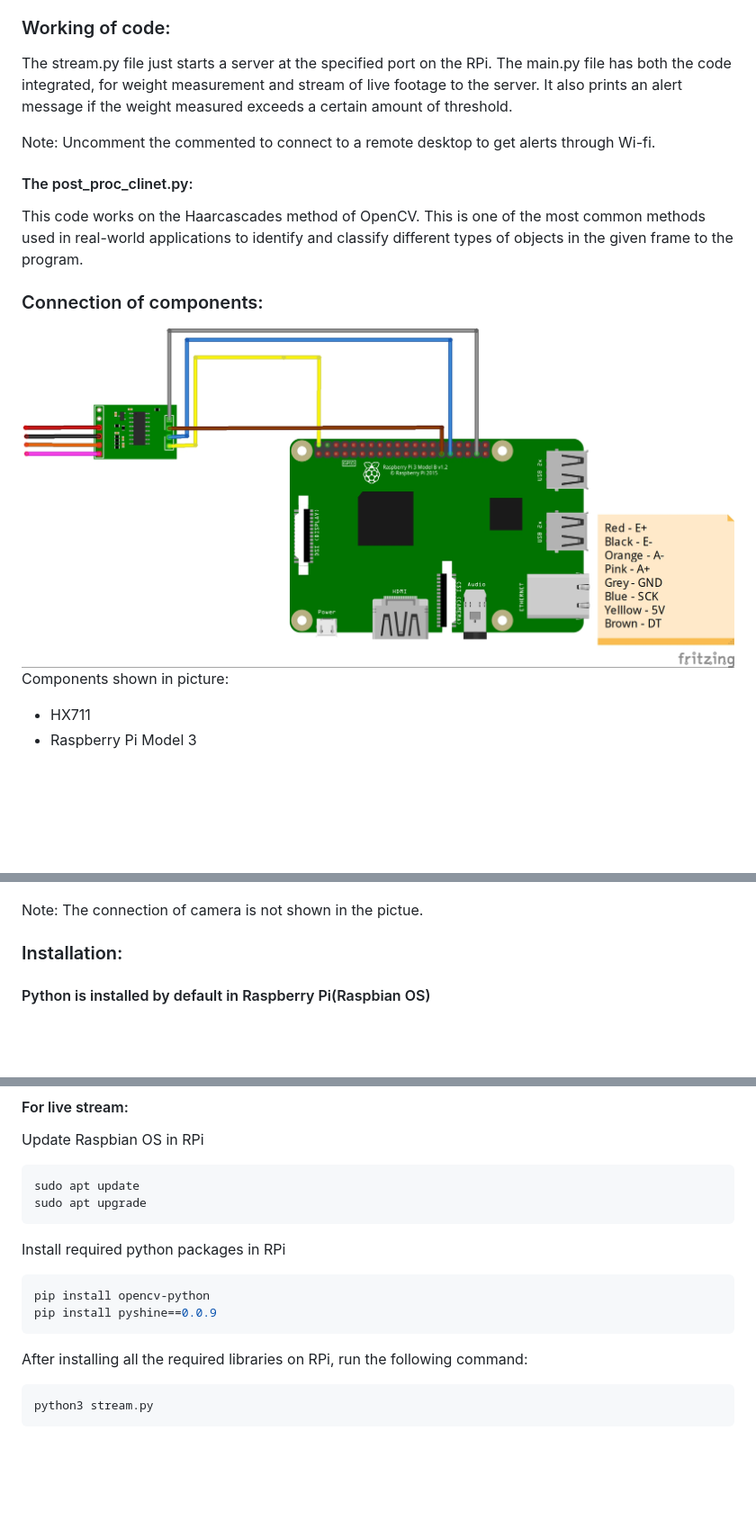
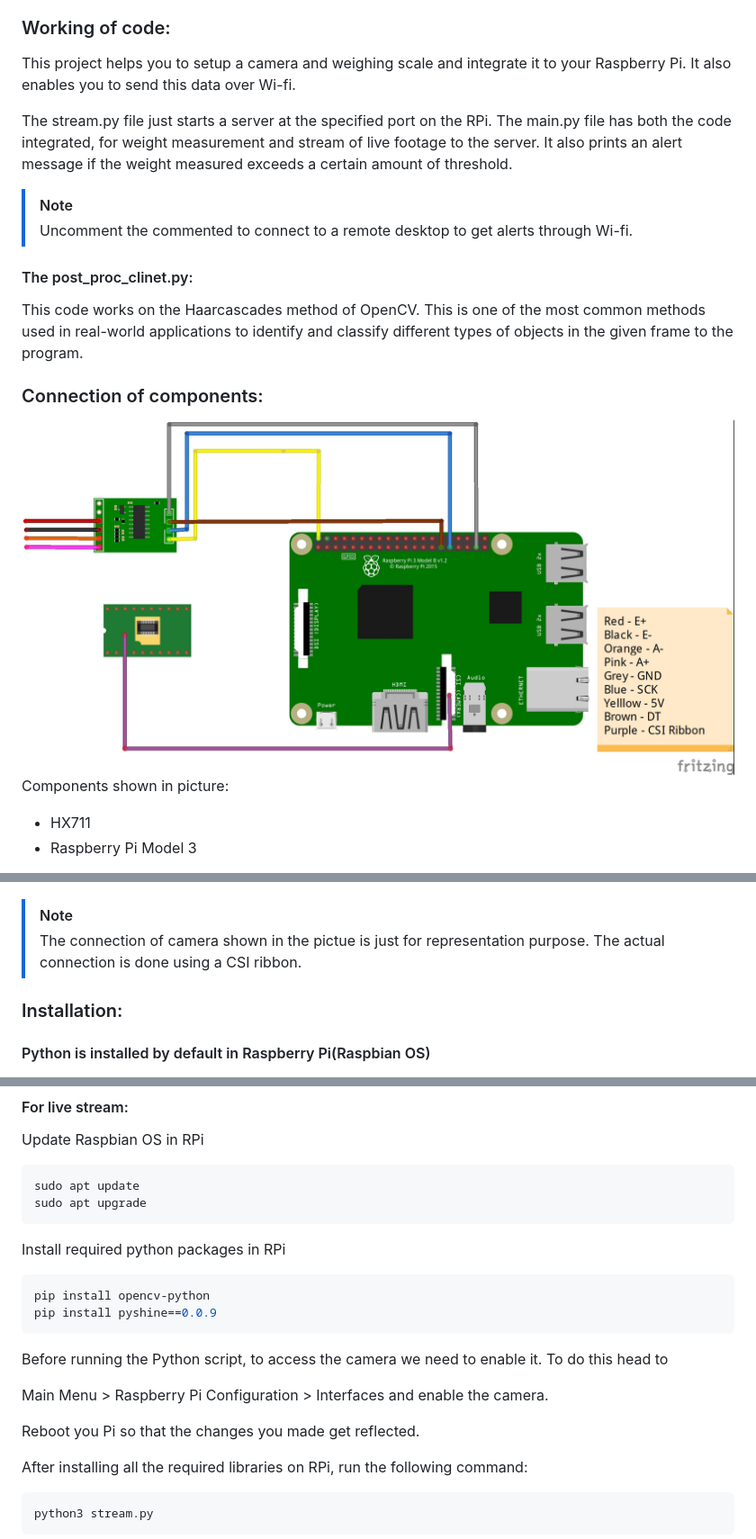
Before and after one commit to RaghavpravinKS/smart-food-management, a Markdown page: README.md, 3 parts joined by grey strips. Shown: that part at 90% size. GitHub-like rendering; pictures changed too: smart-waste-food-management-system_bb.jpg; blank space fills up the shorter version.

````diff
--- a/README.md
+++ b/README.md
@@ -22,9 +22,12 @@ This project uses Raspberry Pi to continuously monitor the weight and contents i
 
 ### Working of code:
 
+This project helps you to setup a camera and weighing scale and integrate it to your Raspberry Pi. It also enables you to send this data over Wi-fi.
+
 The stream.py file just starts a server at the specified port on the RPi. The main.py file has both the code integrated, for weight measurement and stream of live footage to the server. It also prints an alert message if the weight measured exceeds a certain amount of threshold.
 
-Note: Uncomment the commented to connect to a remote desktop to get alerts through Wi-fi.
+>[!NOTE]
+>Uncomment the commented to connect to a remote desktop to get alerts through Wi-fi.
 
 #### The post_proc_clinet.py:
 This code works on the Haarcascades method of OpenCV. This is one of the most common methods used in real-world applications to identify and classify different types of objects in the given frame to the program.
@@ -45,7 +48,8 @@ Picture of load cell:
 
 ![image](load_cell.jpg)
 
-Note: The connection of camera is not shown in the pictue.
+>[!NOTE]
+>The connection of camera shown in the pictue is just for representation purpose. The actual connection is done using a CSI ribbon.
 
 ### Installation:
 
@@ -64,6 +68,11 @@ Install required python packages in RPi
 pip install opencv-python
 pip install pyshine==0.0.9
 ```
+Before running the Python script, to access the camera we need to enable it. To do this head to
+
+Main Menu > Raspberry Pi Configuration > Interfaces and enable the camera.
+
+Reboot you Pi so that the changes you made get reflected.
 
 After installing all the required libraries on RPi, run the following command:
 ```bash
````
Also changed, not shown: other parts of README.md (+2 -1 lines).
